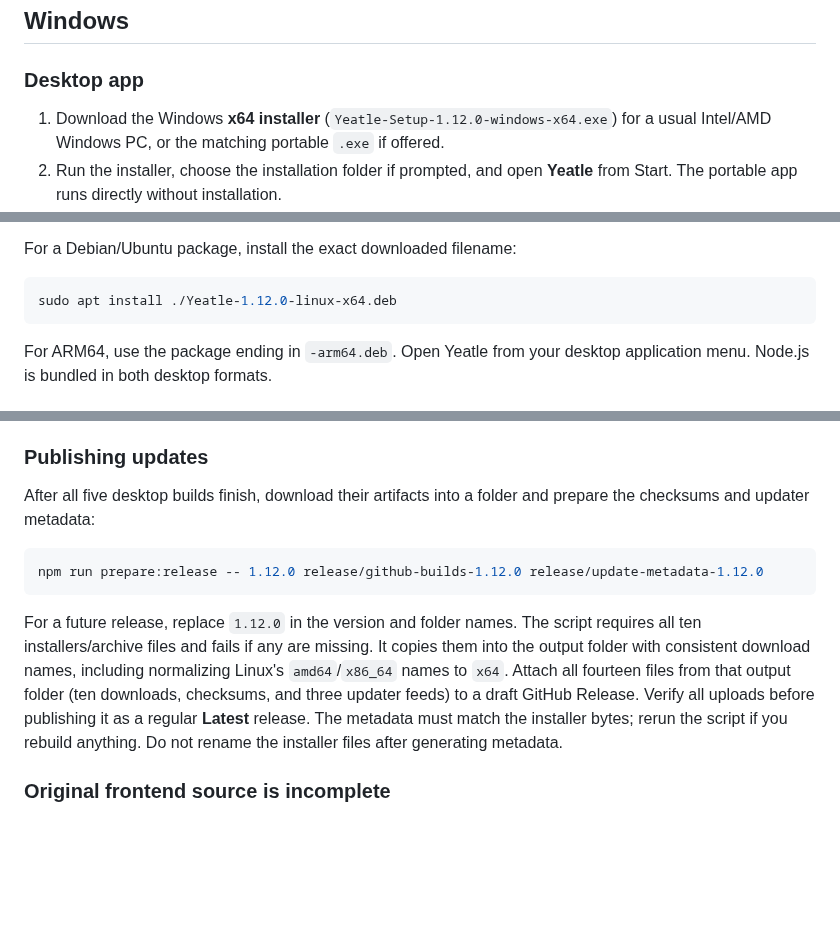
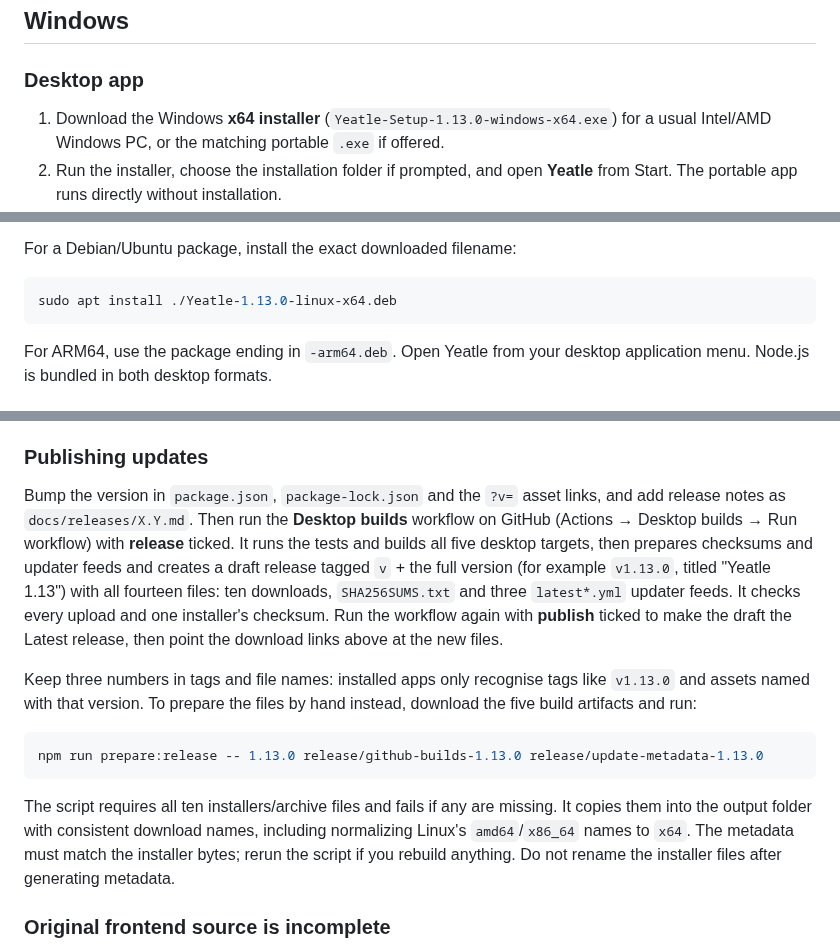
Before and after one commit to gustownis/yeatle, a Markdown page: README.md, 3 parts joined by grey strips. GitHub-like rendering; blank space fills up the shorter version.

````diff
--- a/README.md
+++ b/README.md
@@ -119,7 +119,7 @@ Cloning this public repository does not require authentication.
 
 ### Desktop app
 
-1. Download the Windows **x64 installer** (`Yeatle-Setup-1.12.0-windows-x64.exe`) for a usual
+1. Download the Windows **x64 installer** (`Yeatle-Setup-1.13.0-windows-x64.exe`) for a usual
    Intel/AMD Windows PC, or the matching portable `.exe` if offered.
 2. Run the installer, choose the installation folder if prompted, and open
    **Yeatle** from Start. The portable app runs directly without installation.
@@ -209,7 +209,7 @@ use the matching `.deb` on Debian/Ubuntu or the browser version.
 For a Debian/Ubuntu package, install the exact downloaded filename:
 
 ```sh
-sudo apt install ./Yeatle-1.12.0-linux-x64.deb
+sudo apt install ./Yeatle-1.13.0-linux-x64.deb
 ```
 
 For ARM64, use the package ending in `-arm64.deb`. Open Yeatle from your desktop
@@ -648,22 +648,15 @@ AI-split playback without restarts when new chunks arrive, exact separation outp
 
 ### Publishing updates
 
-After all five desktop builds finish, download their artifacts into a folder
-and prepare the checksums and updater metadata:
+Bump the version in `package.json`, `package-lock.json` and the `?v=` asset links, and add release notes as `docs/releases/X.Y.md`. Then run the **Desktop builds** workflow on GitHub (Actions → Desktop builds → Run workflow) with **release** ticked. It runs the tests and builds all five desktop targets, then prepares checksums and updater feeds and creates a draft release tagged `v` + the full version (for example `v1.13.0`, titled "Yeatle 1.13") with all fourteen files: ten downloads, `SHA256SUMS.txt` and three `latest*.yml` updater feeds. It checks every upload and one installer's checksum. Run the workflow again with **publish** ticked to make the draft the Latest release, then point the download links above at the new files.
+
+Keep three numbers in tags and file names: installed apps only recognise tags like `v1.13.0` and assets named with that version. To prepare the files by hand instead, download the five build artifacts and run:
 
 ```sh
-npm run prepare:release -- 1.12.0 release/github-builds-1.12.0 release/update-metadata-1.12.0
+npm run prepare:release -- 1.13.0 release/github-builds-1.13.0 release/update-metadata-1.13.0
 ```
 
-For a future release, replace `1.12.0` in the version and folder names. The script
-requires all ten installers/archive files and fails if any are missing. It
-copies them into the output folder with consistent download names, including
-normalizing Linux's `amd64`/`x86_64` names to `x64`. Attach all fourteen files
-from that output folder (ten downloads, checksums, and three updater feeds)
-to a draft GitHub Release. Verify all uploads before
-publishing it as a regular **Latest** release. The metadata must match the
-installer bytes; rerun the script if you rebuild anything. Do not rename the
-installer files after generating metadata.
+The script requires all ten installers/archive files and fails if any are missing. It copies them into the output folder with consistent download names, including normalizing Linux's `amd64`/`x86_64` names to `x64`. The metadata must match the installer bytes; rerun the script if you rebuild anything. Do not rename the installer files after generating metadata.
 
 ### Original frontend source is incomplete
 
````
Also changed, not shown: other parts of README.md (+7 -7 lines).
